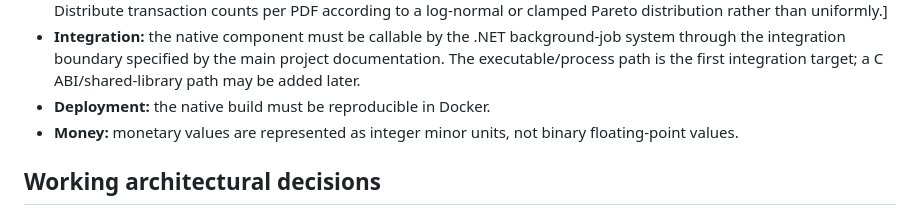
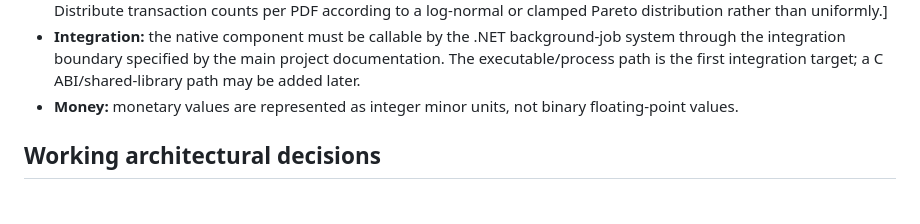
Before and after one commit to chas-challenge-2026/nordiska-team1, a Markdown page: native/pdf_generator/README.md, the part around the change. Rendered like a GitHub page.

```diff
--- a/native/pdf_generator/README.md
+++ b/native/pdf_generator/README.md
@@ -19,7 +19,6 @@ These are the requirements inherited from the v2 project documentation.
   background-job system through the integration boundary specified by the
   main project documentation. The executable/process path is the first
   integration target; a C ABI/shared-library path may be added later.
-- **Deployment:** the native build must be reproducible in Docker.
 - **Money:** monetary values are represented as integer minor units, not
   binary floating-point values.
 ## Working architectural decisions
```
Also changed, not shown: native/pdf_generator/AGENTS.md (added, +50 -0 lines), 1 other file.
